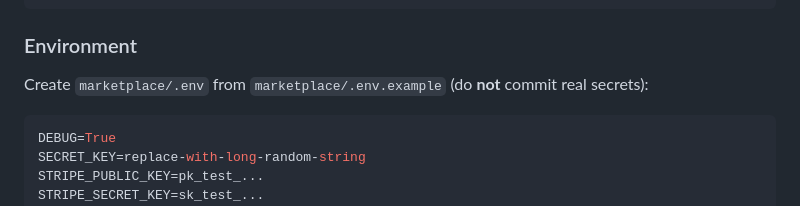
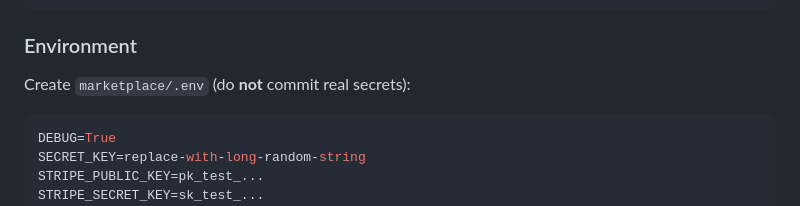
Before and after one commit to hafizabdullah1/marketplace-ecommerce, a Markdown page: README.md, the part around the change. Drawn GitHub-style.

Commit message:
docs: reference .env instead of .env.example

````diff
--- a/README.md
+++ b/README.md
@@ -61,7 +61,7 @@ pip install -r requirements.txt
 
 ### Environment
 
-Create `marketplace/.env` from `marketplace/.env.example` (do **not** commit real secrets):
+Create `marketplace/.env` (do **not** commit real secrets):
 
 ```bash
 DEBUG=True
````
